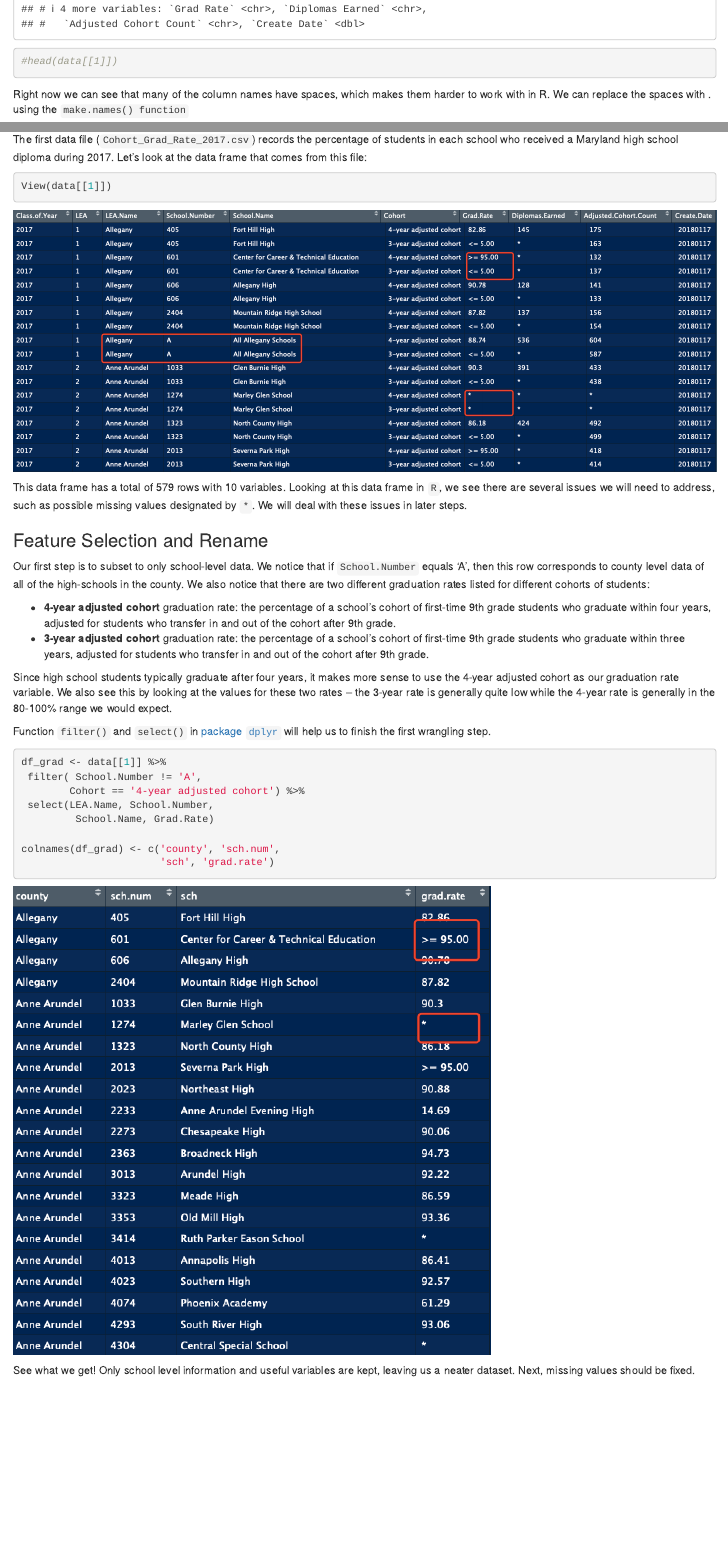
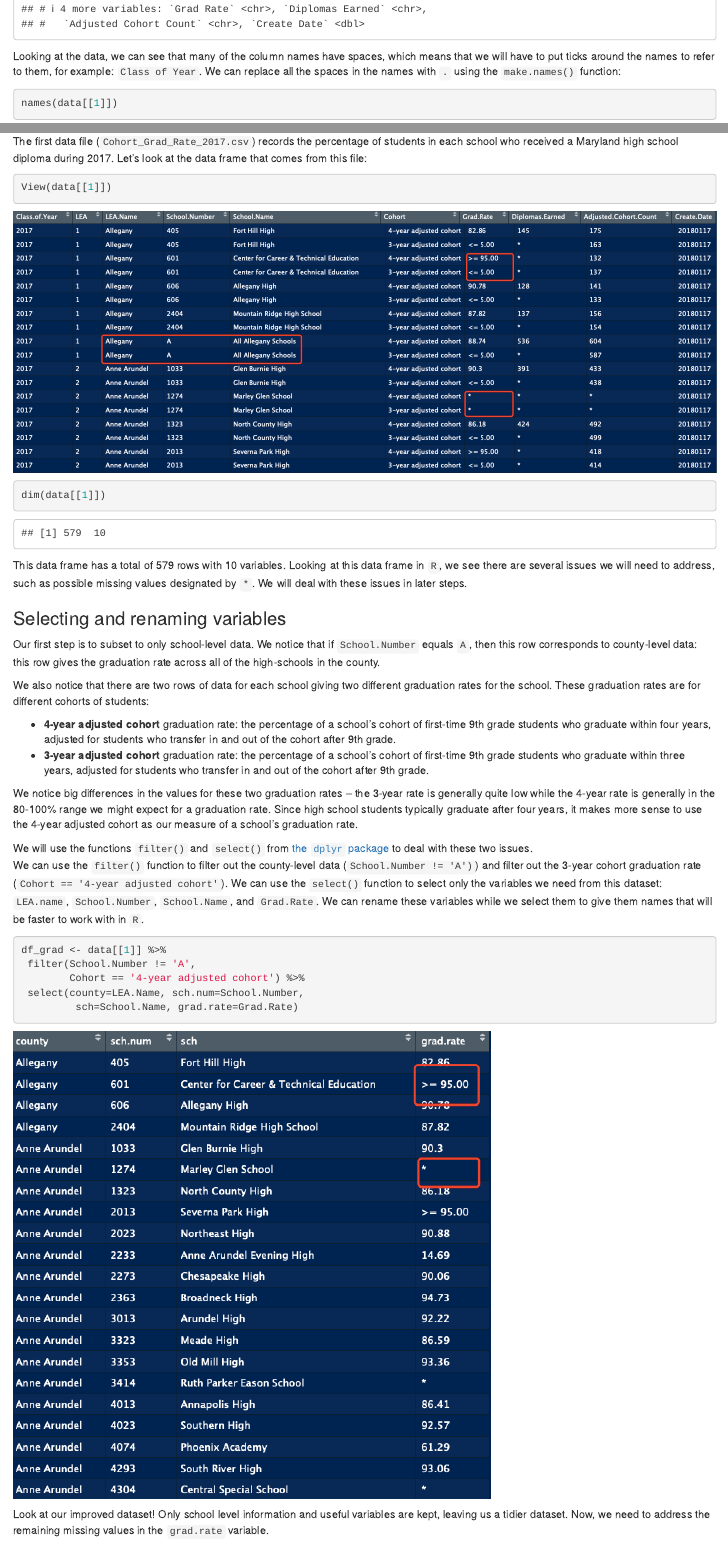
Before and after one commit to opencasestudies/ocs-md-edu, an R Markdown document (ocs-md-edu.Rmd): the page in a window 1100 px wide, from 5350 px down before the commit and from 5290 px down after it, so that both start at the same text, and a second part further down, joined at a grey line. Rendered offline with R 4.5, knitr and Pandoc, with nearby package versions.

Commit message:
Edits from LRJ

````diff
--- a/ocs-md-edu.Rmd
+++ b/ocs-md-edu.Rmd
@@ -109,4 +110,4 @@ data
 data[[1]]
-#head(data[[1]])
 ```
-Right now we can see that many of the column names have spaces, which makes them harder to work with in R.  We can replace the spaces with . using the `make.names() function`
+
+Looking at the data, we can see that many of the column names have spaces, which means that we will have to put ticks around the names to refer to them, for example: `Class of Year`. We can replace all the spaces in the names with `.` using the `make.names()` function:
@@ -140,34 +143,39 @@
 
 ![](plots/grad.1.png)
 
+```{r}
+dim(data[[1]])
+```
+
 This data frame has a total of `r nrow(data[[1]])` rows with `r ncol(data[[1]])` variables. Looking at this data frame in `R`, we see there are several issues we will need to address, such as possible missing values designated by `*`.  We will deal with these issues in later steps.
 
-### Feature Selection and Rename
+### Selecting and renaming variables
 
-Our first step is to subset to only school-level data. We notice that if `School.Number` equals 'A', then this row corresponds to county level data of all of the high-schools in the county. We also notice that there are two different graduation rates listed for different cohorts of students:
+Our first step is to subset to only school-level data. We notice that if `School.Number` equals `A`, then this row corresponds to county-level data: this row gives the graduation rate across all of the high-schools in the county.
+
+We also notice that there are two rows of data for each school giving two different graduation rates for the school.  These graduation rates are for different cohorts of students:
 
  * **4-year adjusted cohort** graduation rate: the percentage of a school's cohort of first-time 9th grade students who graduate within four years, adjusted for students who transfer in and out of the cohort after 9th grade.
  * **3-year adjusted cohort** graduation rate: the percentage of a school's cohort of first-time 9th grade students who graduate within three years, adjusted for students who transfer in and out of the cohort after 9th grade.
 
-Since high school students typically graduate after four years, it makes more sense to use the 4-year adjusted cohort as our graduation rate variable.  We also see this by looking at the values for these two rates -- the 3-year rate is generally quite low while the 4-year rate is generally in the 80-100% range we would expect.
 
-Function `filter()` and `select()` in [package `dplyr`](https://dplyr.tidyverse.org) will help us to finish the first wrangling step.
+We notice big differences in the values for these two graduation rates -- the 3-year rate is generally quite low while the 4-year rate is generally in the 80-100% range we might expect for a graduation rate.  Since high school students typically graduate after four years, it makes more sense to use the 4-year adjusted cohort as our measure of a school's graduation rate.
+
+We will use the functions `filter()` and `select()` from [the `dplyr` package](https://dplyr.tidyverse.org) to deal with these two issues.
+We can use the `filter()` function to filter out the county-level data (`School.Number != 'A')`) and filter out the 3-year cohort graduation rate (`Cohort == '4-year adjusted cohort'`).  We can use the `select()` function to select only the variables we need from this dataset: `LEA.name`, `School.Number`, `School.Name`, and `Grad.Rate`.  We can rename these variables while we select them to give them names that will be faster to work with in `R`.
 
 ```{r}
 df_grad <- data[[1]] %>%
- filter( School.Number != 'A',
+ filter(School.Number != 'A',
         Cohort == '4-year adjusted cohort') %>%
- select(LEA.Name, School.Number,
-         School.Name, Grad.Rate)
-
-colnames(df_grad) <- c('county', 'sch.num',
-                       'sch', 'grad.rate')
+ select(county=LEA.Name, sch.num=School.Number,
+         sch=School.Name, grad.rate=Grad.Rate)
 ```
 
 
 ![](plots/grad_2.png)
 
-See what we get! Only school level information and useful variables are kept, leaving us a neater dataset. Next, missing values should be fixed.
+Look at our improved dataset! Only school level information and useful variables are kept, leaving us a tidier dataset. Now, we need to address the remaining missing values in the `grad.rate` variable.
 
 ### Missing Value
 
````
Also changed, not shown: ocs-md-edu.Rmd (13 more changed lines).
